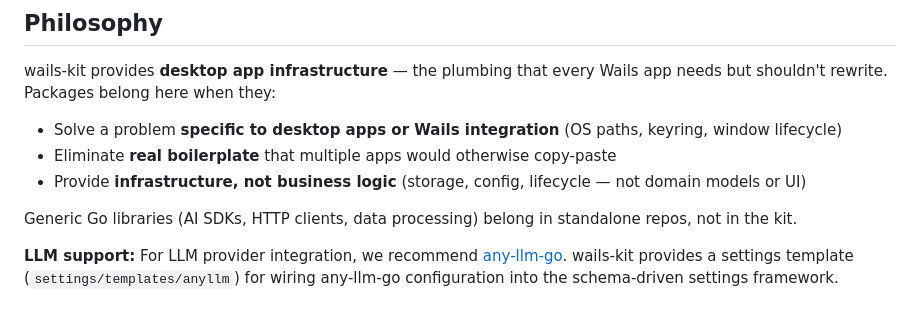
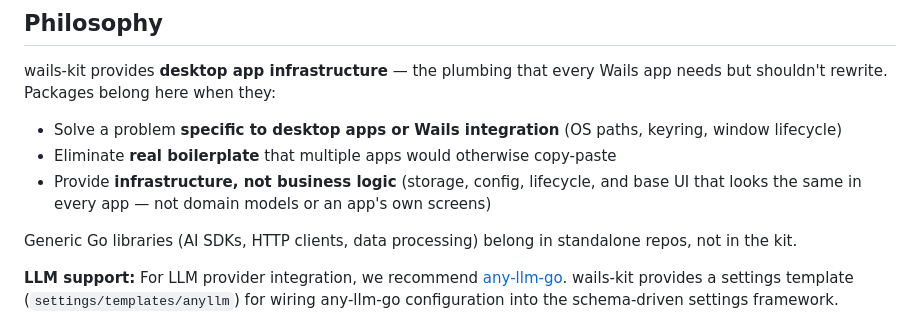
Before and after one commit to jrschumacher/wails-kit, a Markdown page: README.md, the part around the change. Rendered like a GitHub page.

```diff
--- a/README.md
+++ b/README.md
@@ -8,7 +8,7 @@ wails-kit provides **desktop app infrastructure** — the plumbing that every Wa
 
 - Solve a problem **specific to desktop apps or Wails integration** (OS paths, keyring, window lifecycle)
 - Eliminate **real boilerplate** that multiple apps would otherwise copy-paste
-- Provide **infrastructure, not business logic** (storage, config, lifecycle — not domain models or UI)
+- Provide **infrastructure, not business logic** (storage, config, lifecycle, and base UI that looks the same in every app — not domain models or an app's own screens)
 
 Generic Go libraries (AI SDKs, HTTP clients, data processing) belong in standalone repos, not in the kit.
 
```
Also changed, not shown: CLAUDE.md (+1 -1 lines).
